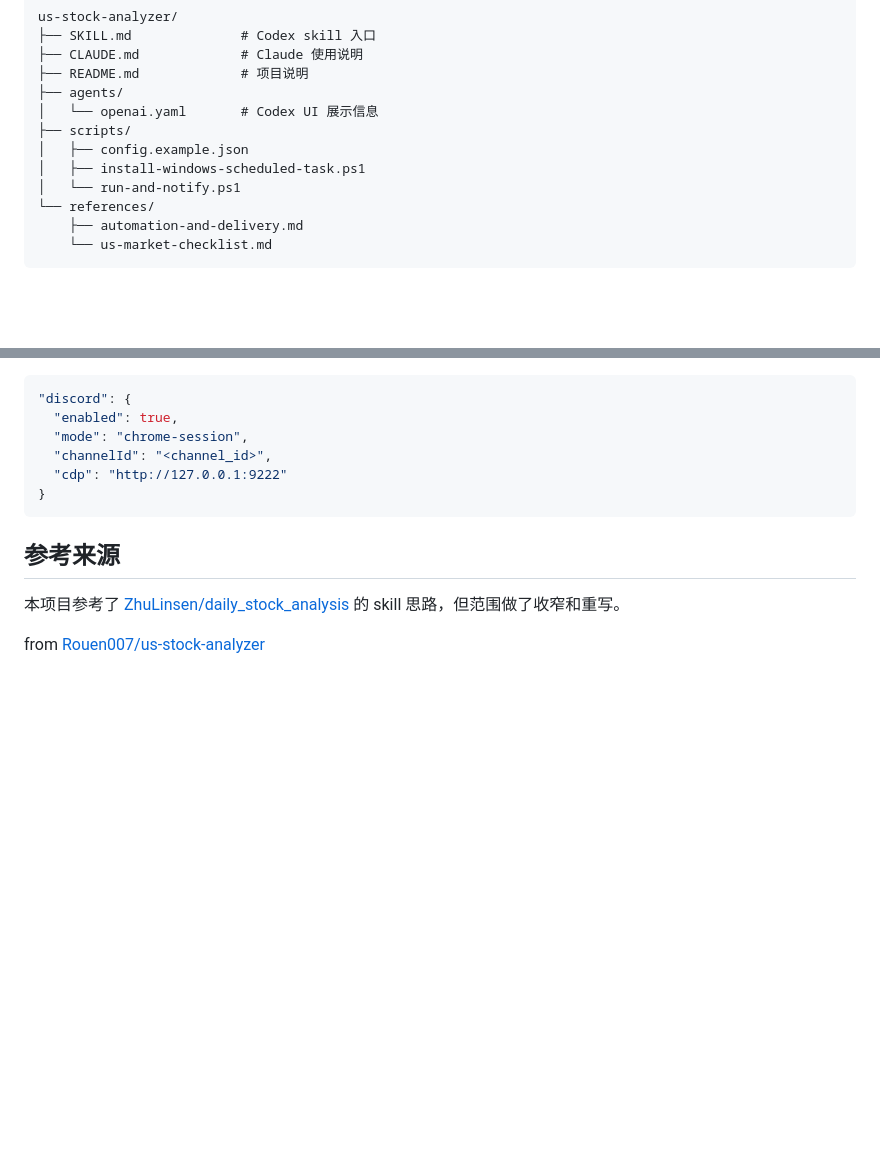
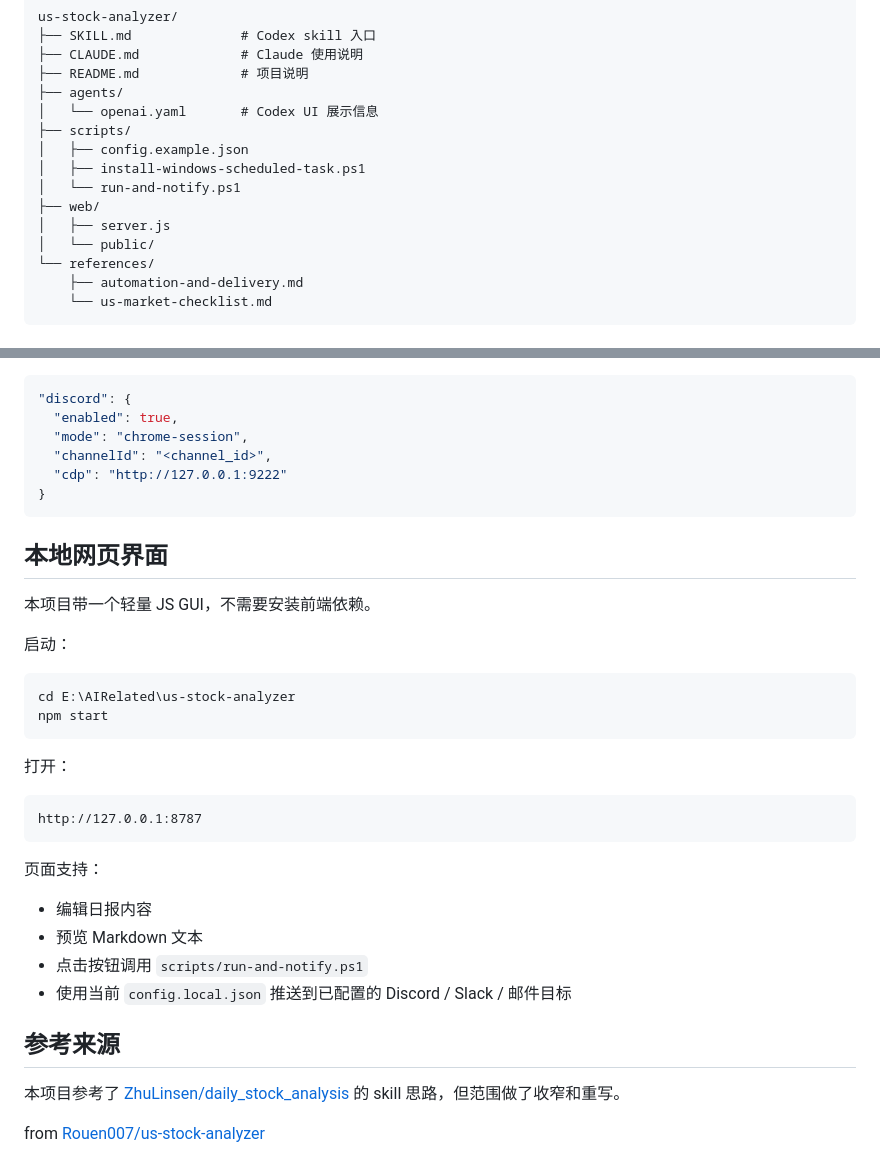
Before and after one commit to Rouen007/us-stock-analyzer, a Markdown page: README.md, 2 parts joined by grey strips. GitHub-like rendering; blank space fills up the shorter version.

Commit message:
Document local web UI

````diff
--- a/README.md
+++ b/README.md
@@ -22,6 +22,9 @@ us-stock-analyzer/
 │   ├── config.example.json
 │   ├── install-windows-scheduled-task.ps1
 │   └── run-and-notify.ps1
+├── web/
+│   ├── server.js
+│   └── public/
 └── references/
     ├── automation-and-delivery.md
     └── us-market-checklist.md
@@ -122,6 +125,30 @@ https://discord.com/channels/<guild_id>/<channel_id>
 }
 ```
 
+## 本地网页界面
+
+本项目带一个轻量 JS GUI，不需要安装前端依赖。
+
+启动：
+
+```powershell
+cd E:\AIRelated\us-stock-analyzer
+npm start
+```
+
+打开：
+
+```text
+http://127.0.0.1:8787
+```
+
+页面支持：
+
+- 编辑日报内容
+- 预览 Markdown 文本
+- 点击按钮调用 `scripts/run-and-notify.ps1`
+- 使用当前 `config.local.json` 推送到已配置的 Discord / Slack / 邮件目标
+
 ## 参考来源
 
 本项目参考了 [ZhuLinsen/daily_stock_analysis](https://github.com/ZhuLinsen/daily_stock_analysis) 的 skill 思路，但范围做了收窄和重写。
````
